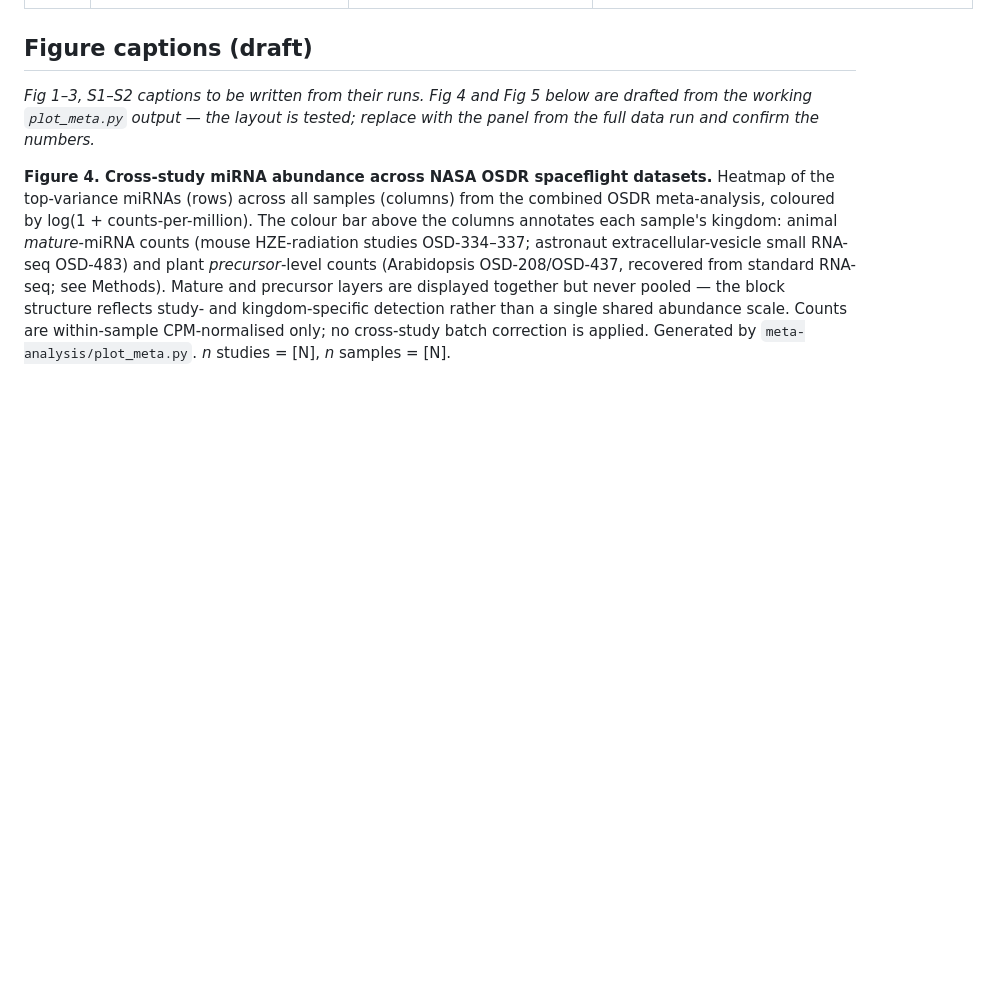
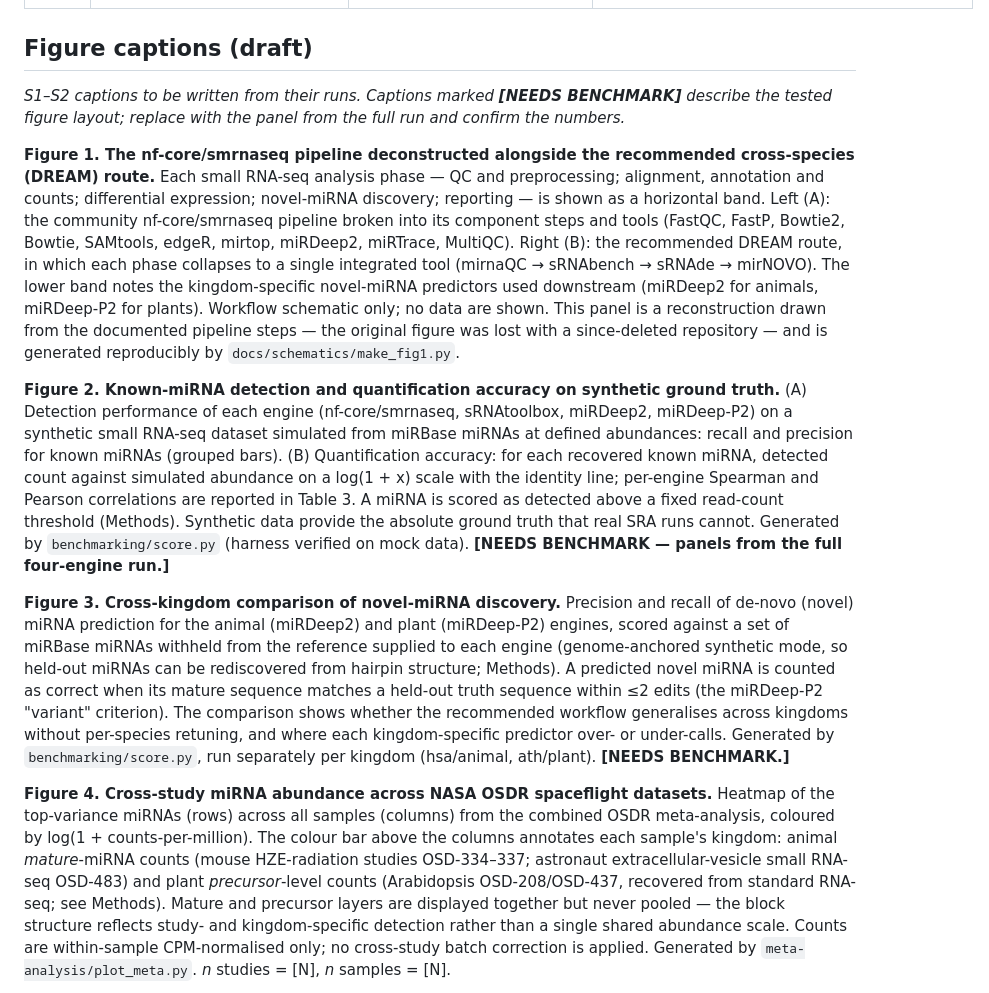
Before and after one commit to dr-richard-barker/smallRNAseq-DREAM, a Markdown page: docs/manuscript_outline.md, the part around the change. Drawn GitHub-style; blank space fills up the shorter version.

Commit message:
Manuscript outline: draft Fig 1-3 captions in the same style
Fig 1 (pipeline schematic, from make_fig1.py), Fig 2 (known-miRNA detection + quantification,
from score.py), Fig 3 (cross-kingdom novel-discovery, from score.py). Fig 2/3 marked
[NEEDS BENCHMARK]; captions grounded in each source script's actual output.

Co-Authored-By: Claude Fable 5 <noreply@anthropic.com>

```diff
--- a/docs/manuscript_outline.md
+++ b/docs/manuscript_outline.md
@@ -135,9 +135,42 @@ recommendation and an openly-deposited synthetic benchmark others can reuse.
 
 ## Figure captions (draft)
 
-*Fig 1–3, S1–S2 captions to be written from their runs. Fig 4 and Fig 5 below are drafted
-from the working `plot_meta.py` output — the layout is tested; replace with the panel from
-the full data run and confirm the numbers.*
+*S1–S2 captions to be written from their runs. Captions marked **[NEEDS BENCHMARK]** describe
+the tested figure layout; replace with the panel from the full run and confirm the numbers.*
+
+**Figure 1. The nf-core/smrnaseq pipeline deconstructed alongside the recommended
+cross-species (DREAM) route.** Each small RNA-seq analysis phase — QC and preprocessing;
+alignment, annotation and counts; differential expression; novel-miRNA discovery; reporting —
+is shown as a horizontal band. Left (A): the community nf-core/smrnaseq pipeline broken into
+its component steps and tools (FastQC, FastP, Bowtie2, Bowtie, SAMtools, edgeR, mirtop,
+miRDeep2, miRTrace, MultiQC). Right (B): the recommended DREAM route, in which each phase
+collapses to a single integrated tool (mirnaQC → sRNAbench → sRNAde → mirNOVO). The lower band
+notes the kingdom-specific novel-miRNA predictors used downstream (miRDeep2 for animals,
+miRDeep-P2 for plants). Workflow schematic only; no data are shown. This panel is a
+reconstruction drawn from the documented pipeline steps — the original figure was lost with a
+since-deleted repository — and is generated reproducibly by `docs/schematics/make_fig1.py`.
+
+**Figure 2. Known-miRNA detection and quantification accuracy on synthetic ground truth.**
+(A) Detection performance of each engine (nf-core/smrnaseq, sRNAtoolbox, miRDeep2, miRDeep-P2)
+on a synthetic small RNA-seq dataset simulated from miRBase miRNAs at defined abundances:
+recall and precision for known miRNAs (grouped bars). (B) Quantification accuracy: for each
+recovered known miRNA, detected count against simulated abundance on a log(1 + x) scale with
+the identity line; per-engine Spearman and Pearson correlations are reported in Table 3. A
+miRNA is scored as detected above a fixed read-count threshold (Methods). Synthetic data
+provide the absolute ground truth that real SRA runs cannot. Generated by
+`benchmarking/score.py` (harness verified on mock data). **[NEEDS BENCHMARK — panels from the
+full four-engine run.]**
+
+**Figure 3. Cross-kingdom comparison of novel-miRNA discovery.** Precision and recall of
+de-novo (novel) miRNA prediction for the animal (miRDeep2) and plant (miRDeep-P2) engines,
+scored against a set of miRBase miRNAs withheld from the reference supplied to each engine
+(genome-anchored synthetic mode, so held-out miRNAs can be rediscovered from hairpin
+structure; Methods). A predicted novel miRNA is counted as correct when its mature sequence
+matches a held-out truth sequence within ≤2 edits (the miRDeep-P2 "variant" criterion). The
+comparison shows whether the recommended workflow generalises across kingdoms without
+per-species retuning, and where each kingdom-specific predictor over- or under-calls.
+Generated by `benchmarking/score.py`, run separately per kingdom (hsa/animal, ath/plant).
+**[NEEDS BENCHMARK.]**
 
 **Figure 4. Cross-study miRNA abundance across NASA OSDR spaceflight datasets.** Heatmap of
 the top-variance miRNAs (rows) across all samples (columns) from the combined OSDR
```
